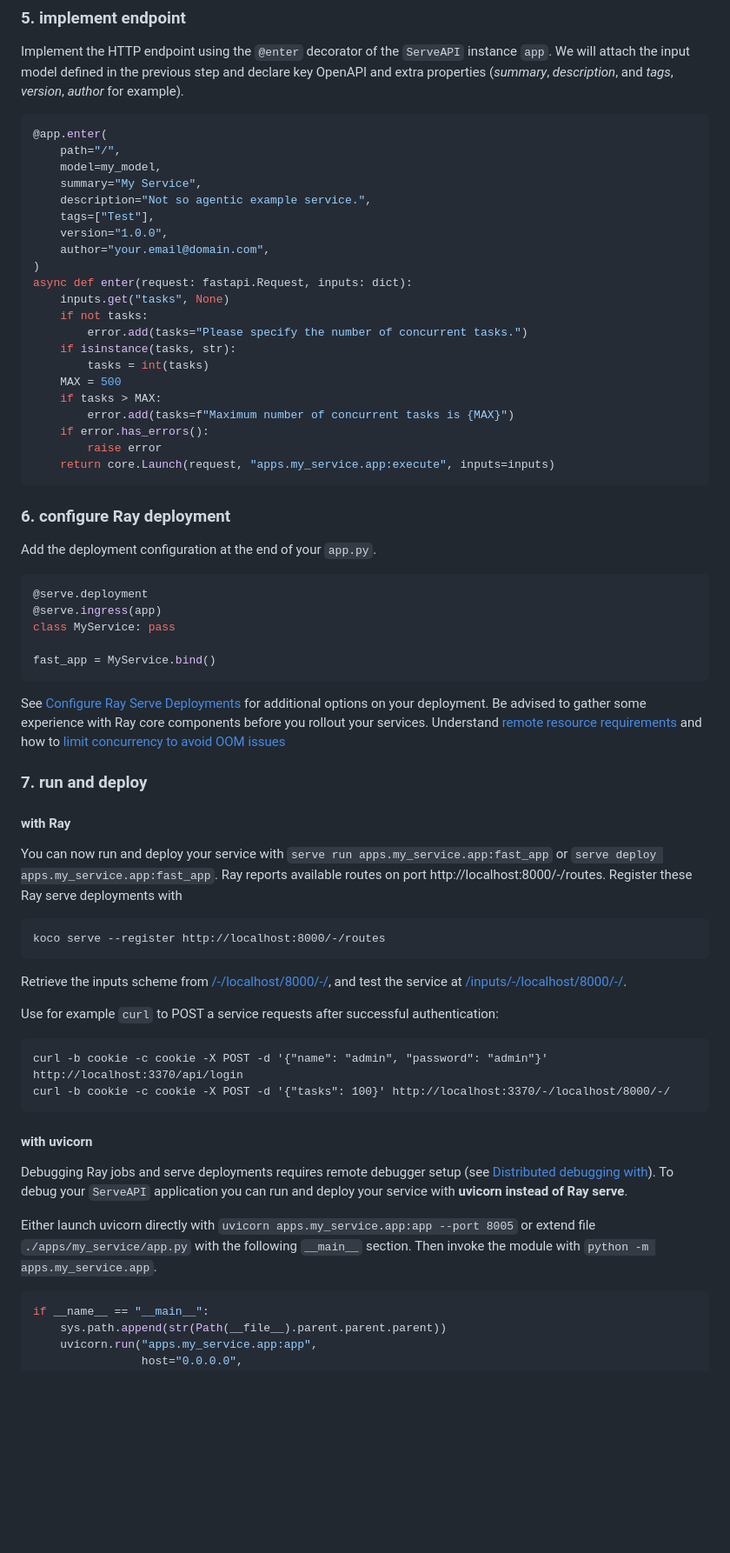
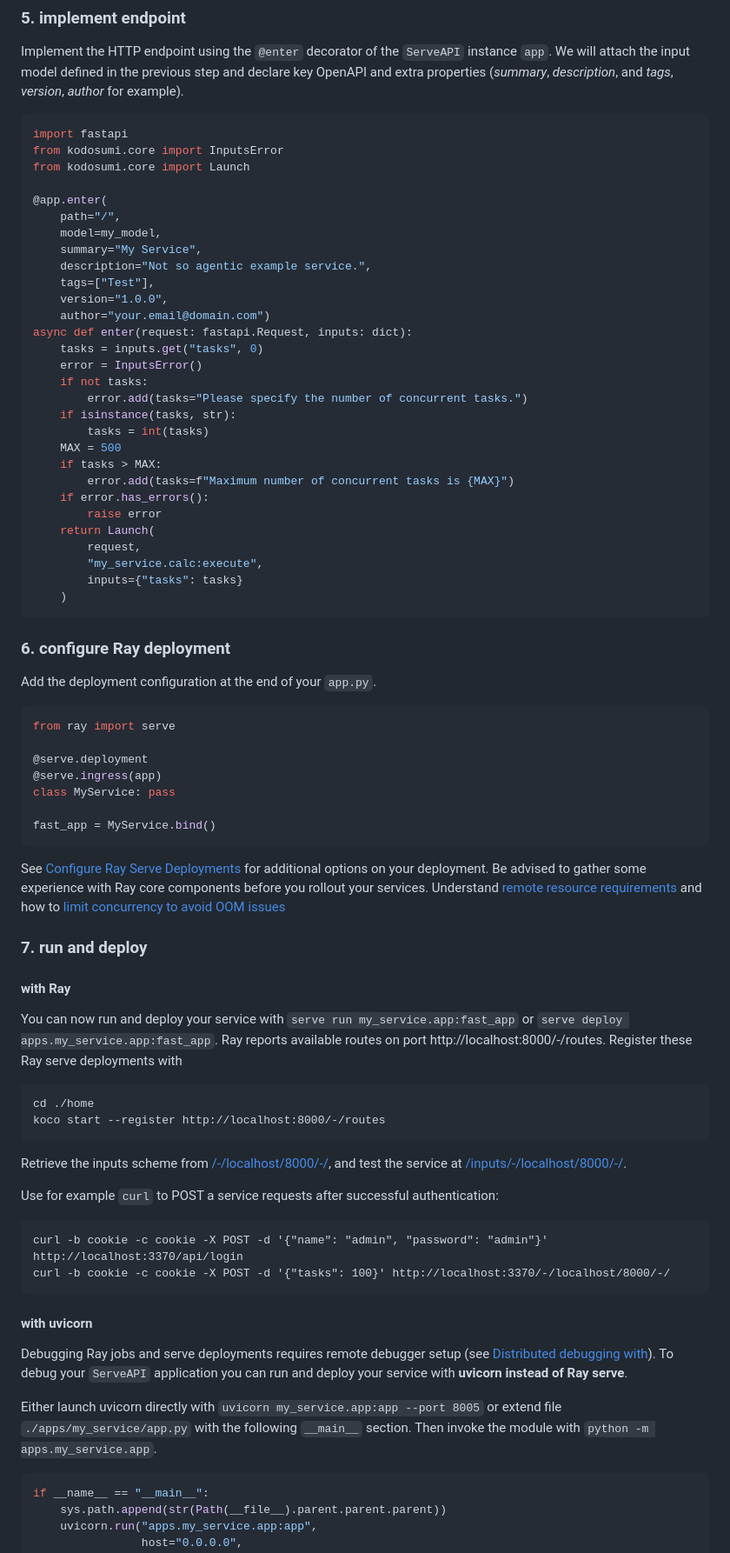
Before and after one commit to masumi-network/kodosumi, a Markdown page: docs/develop.md, the part around the change printed below. Shown: that part at 87% size. GitHub-like rendering; blank space fills up the shorter version.

````diff
--- a/docs/develop.md
+++ b/docs/develop.md
@@ -125,6 +139,10 @@ A simple form is rendered that displays a headline **My Service** with some intr
 Implement the HTTP endpoint using the `@enter` decorator of the `ServeAPI` instance `app`. We will attach the input model defined in the previous step and declare key OpenAPI and extra properties (_summary_, _description_, and _tags_, _version_, _author_ for example).
 
 ```python
+import fastapi
+from kodosumi.core import InputsError
+from kodosumi.core import Launch
+
 @app.enter(
     path="/",
     model=my_model,
@@ -132,10 +150,10 @@ Implement the HTTP endpoint using the `@enter` decorator of the `ServeAPI` insta
     description="Not so agentic example service.",
     tags=["Test"],
     version="1.0.0",
-    author="your.email@domain.com",
-)
+    author="your.email@domain.com")
 async def enter(request: fastapi.Request, inputs: dict):
-    inputs.get("tasks", None)
+    tasks = inputs.get("tasks", 0)
+    error = InputsError()
     if not tasks:
         error.add(tasks="Please specify the number of concurrent tasks.")
     if isinstance(tasks, str):
@@ -145,15 +163,20 @@ async def enter(request: fastapi.Request, inputs: dict):
         error.add(tasks=f"Maximum number of concurrent tasks is {MAX}")
     if error.has_errors():
         raise error
-    return core.Launch(request, "apps.my_service.app:execute", inputs=inputs)
+    return Launch(
+        request,
+        "my_service.calc:execute",
+        inputs={"tasks": tasks}
+    )
 ```
 
 ### 6. configure Ray deployment
 
 Add the deployment configuration at the end of your `app.py`.
 
+```python
+from ray import serve
 
-```python
 @serve.deployment
 @serve.ingress(app)
 class MyService: pass
@@ -167,9 +190,10 @@ See [Configure Ray Serve Deployments](https://docs.ray.io/en/latest/serve/config
 
 #### with Ray
 
-You can now run and deploy your service with `serve run apps.my_service.app:fast_app` or `serve deploy apps.my_service.app:fast_app`. Ray reports available routes on port http://localhost:8000/-/routes. Register these Ray serve deployments with
+You can now run and deploy your service with `serve run my_service.app:fast_app` or `serve deploy apps.my_service.app:fast_app`. Ray reports available routes on port http://localhost:8000/-/routes. Register these Ray serve deployments with
 
-    koco serve --register http://localhost:8000/-/routes
+    cd ./home
+    koco start --register http://localhost:8000/-/routes
 
 Retrieve the inputs scheme from [/-/localhost/8000/-/](http://localhost:3370/-/localhost/8000/-/), and test the service at [/inputs/-/localhost/8000/-/](http://localhost:3370/inputs/-/localhost/8000/-/).
 
@@ -182,7 +206,7 @@ Use for example `curl` to POST a service requests after successful authenticatio
 
 Debugging Ray jobs and serve deployments requires remote debugger setup (see [Distributed debugging with](https://docs.ray.io/en/latest/ray-observability/ray-distributed-debugger.html)). To debug your `ServeAPI` application you can run and deploy your service with **uvicorn instead of Ray serve**.
 
-Either launch uvicorn directly with `uvicorn apps.my_service.app:app --port 8005` or extend file `./apps/my_service/app.py` with the following `__main__` section. Then invoke the module with `python -m apps.my_service.app`.
+Either launch uvicorn directly with `uvicorn my_service.app:app --port 8005` or extend file `./apps/my_service/app.py` with the following `__main__` section. Then invoke the module with `python -m apps.my_service.app`.
 
 ```python
 if __name__ == "__main__":
````
Also changed, not shown: other parts of docs/develop.md (+28 -24 lines), docs/lifecycle.md (added, +77 -0 lines), docs/meta.md (added, +37 -0 lines).
